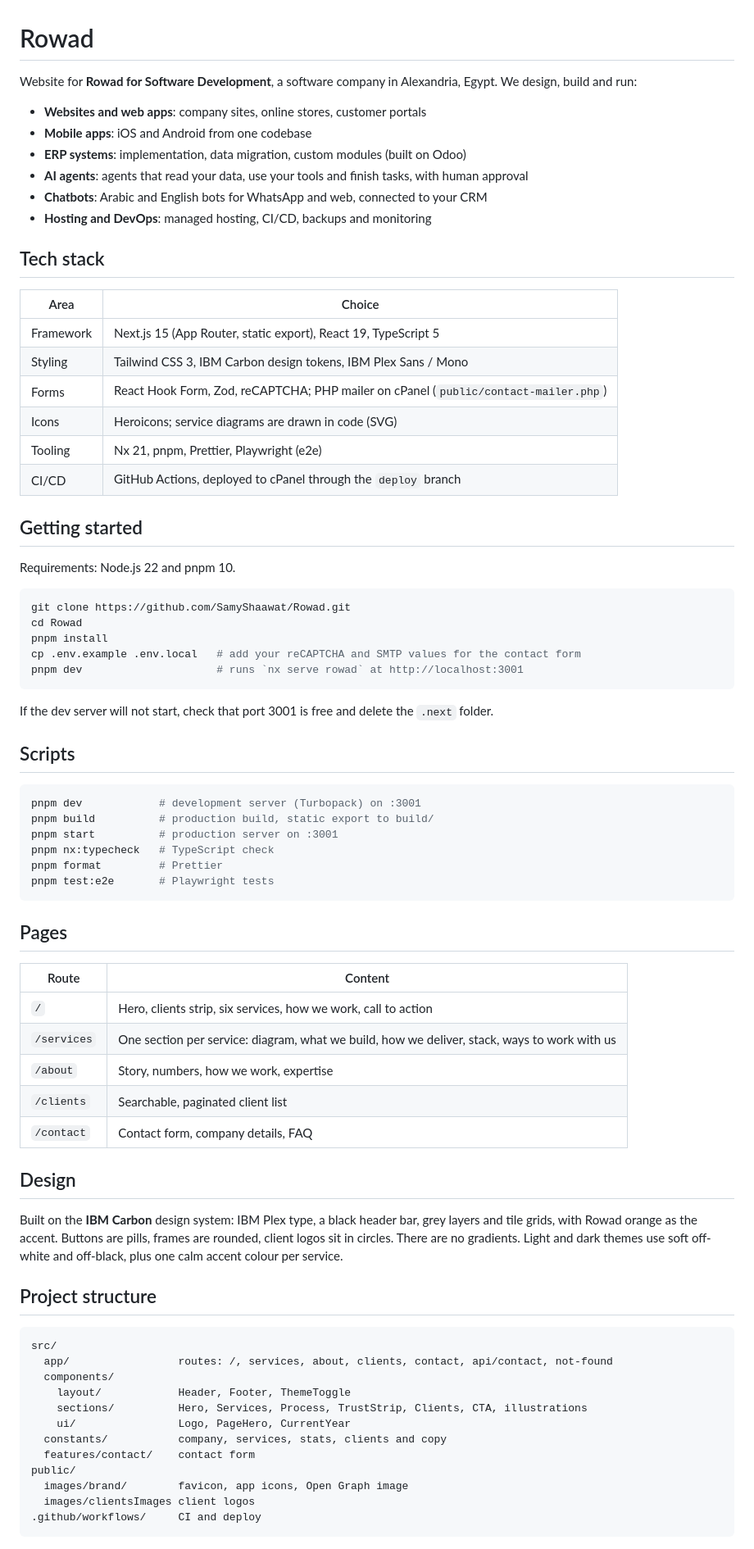
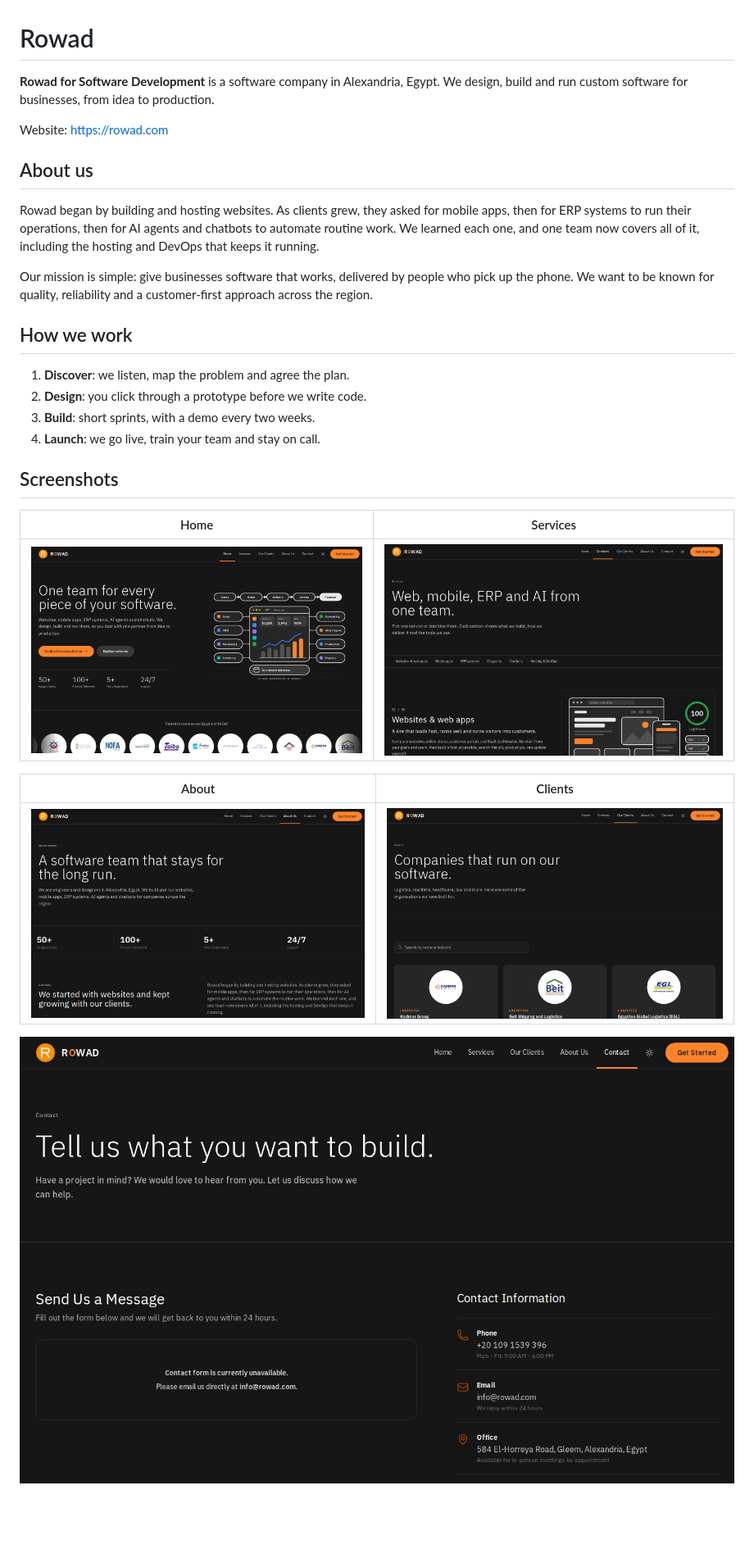
Before and after one commit to SamyShaawat/rowad-for-software-development, a Markdown page: README.md, the part around the change. Shown at 82% size. GitHub-like rendering; pictures changed too: docs/screenshots/about.png (added), docs/screenshots/clients.png (added), docs/screenshots/contact.png (added); blank space fills up the shorter version.

Commit message:
README: about us, how we work and screenshots; add CLAUDE.md working rules (#26)

````diff
--- a/README.md
+++ b/README.md
@@ -1,81 +1,35 @@
 # Rowad
 
-Website for **Rowad for Software Development**, a software company in Alexandria, Egypt.
-We design, build and run:
+**Rowad for Software Development** is a software company in Alexandria, Egypt. We design, build and
+run custom software for businesses, from idea to production.
 
-- **Websites and web apps**: company sites, online stores, customer portals
-- **Mobile apps**: iOS and Android from one codebase
-- **ERP systems**: implementation, data migration, custom modules (built on Odoo)
-- **AI agents**: agents that read your data, use your tools and finish tasks, with human approval
-- **Chatbots**: Arabic and English bots for WhatsApp and web, connected to your CRM
-- **Hosting and DevOps**: managed hosting, CI/CD, backups and monitoring
+Website: https://rowad.com
 
-## Tech stack
+## About us
 
-| Area | Choice |
+Rowad began by building and hosting websites. As clients grew, they asked for mobile apps, then for
+ERP systems to run their operations, then for AI agents and chatbots to automate routine work. We
+learned each one, and one team now covers all of it, including the hosting and DevOps that keeps it
+running.
+
+Our mission is simple: give businesses software that works, delivered by people who pick up the
+phone. We want to be known for quality, reliability and a customer-first approach across the region.
+
+## How we work
+
+1. **Discover**: we listen, map the problem and agree the plan.
+2. **Design**: you click through a prototype before we write code.
+3. **Build**: short sprints, with a demo every two weeks.
+4. **Launch**: we go live, train your team and stay on call.
+
+## Screenshots
+
+| Home | Services |
 | --- | --- |
-| Framework | Next.js 15 (App Router, static export), React 19, TypeScript 5 |
-| Styling | Tailwind CSS 3, IBM Carbon design tokens, IBM Plex Sans / Mono |
-| Forms | React Hook Form, Zod, reCAPTCHA; PHP mailer on cPanel (`public/contact-mailer.php`) |
-| Icons | Heroicons; service diagrams are drawn in code (SVG) |
-| Tooling | Nx 21, pnpm, Prettier, Playwright (e2e) |
-| CI/CD | GitHub Actions, deployed to cPanel through the `deploy` branch |
+| ![Home](docs/screenshots/home.png) | ![Services](docs/screenshots/services.png) |
 
-## Getting started
+| About | Clients |
+| --- | --- |
+| ![About](docs/screenshots/about.png) | ![Clients](docs/screenshots/clients.png) |
 
-Requirements: Node.js 22 and pnpm 10.
-
-```bash
-git clone https://github.com/SamyShaawat/Rowad.git
-cd Rowad
-pnpm install
-cp .env.example .env.local   # add your reCAPTCHA and SMTP values for the contact form
-pnpm dev                     # runs `nx serve rowad` at http://localhost:3001
-```
-
-If the dev server will not start, check that port 3001 is free and delete the `.next` folder.
-
-## Scripts
-
-```bash
-pnpm dev            # development server (Turbopack) on :3001
-pnpm build          # production build, static export to build/
-pnpm start          # production server on :3001
-pnpm nx:typecheck   # TypeScript check
-pnpm format         # Prettier
-pnpm test:e2e       # Playwright tests
-```
-
-## Pages
-
-| Route | Content |
-| --- | --- |
-| `/` | Hero, clients strip, six services, how we work, call to action |
-| `/services` | One section per service: diagram, what we build, how we deliver, stack, ways to work with us |
-| `/about` | Story, numbers, how we work, expertise |
-| `/clients` | Searchable, paginated client list |
-| `/contact` | Contact form, company details, FAQ |
-
-## Design
-
-Built on the **IBM Carbon** design system: IBM Plex type, a black header bar, grey layers and
-tile grids, with Rowad orange as the accent. Buttons are pills, frames are rounded, client logos
-sit in circles. There are no gradients. Light and dark themes use soft off-white and off-black,
-plus one calm accent colour per service.
-
-## Project structure
-
-```
-src/
-  app/                 routes: /, services, about, clients, contact, api/contact, not-found
-  components/
-    layout/            Header, Footer, ThemeToggle
-    sections/          Hero, Services, Process, TrustStrip, Clients, CTA, illustrations
-    ui/                Logo, PageHero, CurrentYear
-  constants/           company, services, stats, clients and copy
-  features/contact/    contact form
-public/
-  images/brand/        favicon, app icons, Open Graph image
-  images/clientsImages client logos
-.github/workflows/     CI and deploy
-```
+![Contact](docs/screenshots/contact.png)
````
Also changed, not shown: CLAUDE.md (added, +6 -0 lines).
